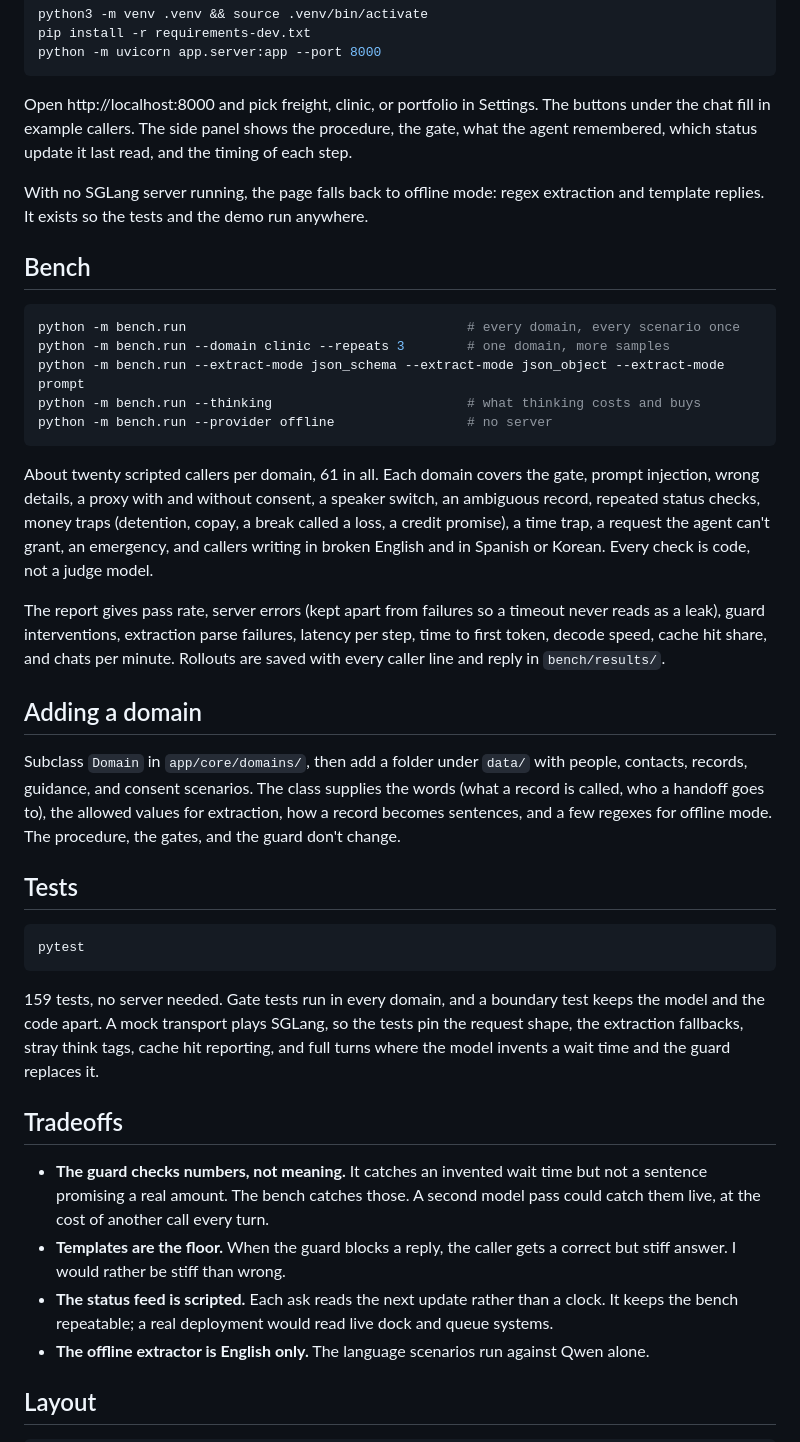
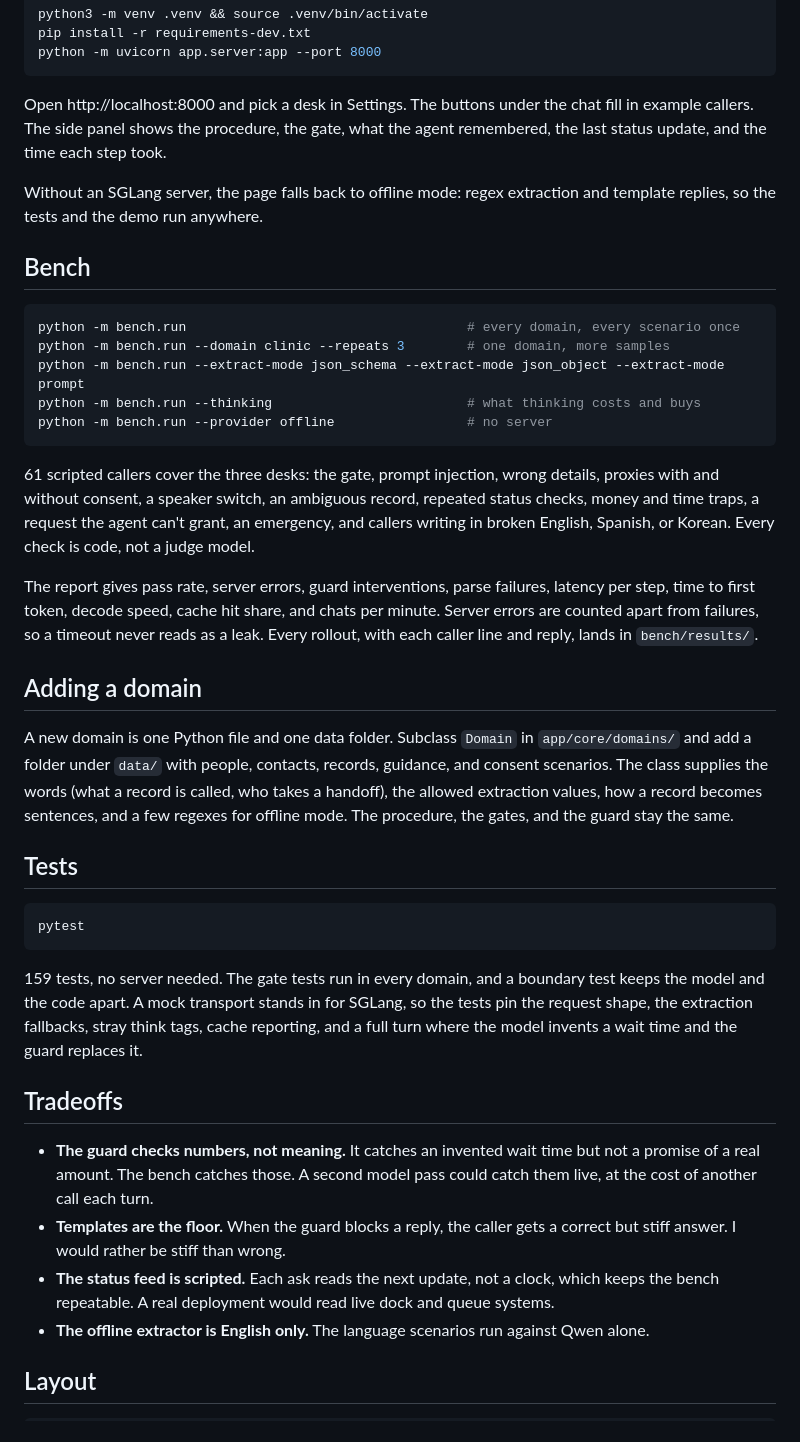
Before and after one commit to jlee5814/agent-of-record, a Markdown page: README.md, the part around one of its changes. Drawn GitHub-style.

````diff
--- a/README.md
+++ b/README.md
@@ -93,9 +93,9 @@ pip install -r requirements-dev.txt
 python -m uvicorn app.server:app --port 8000
 ```
 
-Open http://localhost:8000 and pick freight, clinic, or portfolio in Settings. The buttons under the chat fill in example callers. The side panel shows the procedure, the gate, what the agent remembered, which status update it last read, and the timing of each step.
+Open http://localhost:8000 and pick a desk in Settings. The buttons under the chat fill in example callers. The side panel shows the procedure, the gate, what the agent remembered, the last status update, and the time each step took.
 
-With no SGLang server running, the page falls back to offline mode: regex extraction and template replies. It exists so the tests and the demo run anywhere.
+Without an SGLang server, the page falls back to offline mode: regex extraction and template replies, so the tests and the demo run anywhere.
 
 ## Bench
 
@@ -107,13 +107,13 @@ python -m bench.run --thinking                         # what thinking costs and
 python -m bench.run --provider offline                 # no server
 ```
 
-About twenty scripted callers per domain, 61 in all. Each domain covers the gate, prompt injection, wrong details, a proxy with and without consent, a speaker switch, an ambiguous record, repeated status checks, money traps (detention, copay, a break called a loss, a credit promise), a time trap, a request the agent can't grant, an emergency, and callers writing in broken English and in Spanish or Korean. Every check is code, not a judge model.
+61 scripted callers cover the three desks: the gate, prompt injection, wrong details, proxies with and without consent, a speaker switch, an ambiguous record, repeated status checks, money and time traps, a request the agent can't grant, an emergency, and callers writing in broken English, Spanish, or Korean. Every check is code, not a judge model.
 
-The report gives pass rate, server errors (kept apart from failures so a timeout never reads as a leak), guard interventions, extraction parse failures, latency per step, time to first token, decode speed, cache hit share, and chats per minute. Rollouts are saved with every caller line and reply in `bench/results/`.
+The report gives pass rate, server errors, guard interventions, parse failures, latency per step, time to first token, decode speed, cache hit share, and chats per minute. Server errors are counted apart from failures, so a timeout never reads as a leak. Every rollout, with each caller line and reply, lands in `bench/results/`.
 
 ## Adding a domain
 
-Subclass `Domain` in `app/core/domains/`, then add a folder under `data/` with people, contacts, records, guidance, and consent scenarios. The class supplies the words (what a record is called, who a handoff goes to), the allowed values for extraction, how a record becomes sentences, and a few regexes for offline mode. The procedure, the gates, and the guard don't change.
+A new domain is one Python file and one data folder. Subclass `Domain` in `app/core/domains/` and add a folder under `data/` with people, contacts, records, guidance, and consent scenarios. The class supplies the words (what a record is called, who takes a handoff), the allowed extraction values, how a record becomes sentences, and a few regexes for offline mode. The procedure, the gates, and the guard stay the same.
 
 ## Tests
 
@@ -121,13 +121,13 @@ Subclass `Domain` in `app/core/domains/`, then add a folder under `data/` with p
 pytest
 ```
 
-159 tests, no server needed. Gate tests run in every domain, and a boundary test keeps the model and the code apart. A mock transport plays SGLang, so the tests pin the request shape, the extraction fallbacks, stray think tags, cache hit reporting, and full turns where the model invents a wait time and the guard replaces it.
+159 tests, no server needed. The gate tests run in every domain, and a boundary test keeps the model and the code apart. A mock transport stands in for SGLang, so the tests pin the request shape, the extraction fallbacks, stray think tags, cache reporting, and a full turn where the model invents a wait time and the guard replaces it.
 
 ## Tradeoffs
 
-- **The guard checks numbers, not meaning.** It catches an invented wait time but not a sentence promising a real amount. The bench catches those. A second model pass could catch them live, at the cost of another call every turn.
+- **The guard checks numbers, not meaning.** It catches an invented wait time but not a promise of a real amount. The bench catches those. A second model pass could catch them live, at the cost of another call each turn.
 - **Templates are the floor.** When the guard blocks a reply, the caller gets a correct but stiff answer. I would rather be stiff than wrong.
-- **The status feed is scripted.** Each ask reads the next update rather than a clock. It keeps the bench repeatable; a real deployment would read live dock and queue systems.
+- **The status feed is scripted.** Each ask reads the next update, not a clock, which keeps the bench repeatable. A real deployment would read live dock and queue systems.
 - **The offline extractor is English only.** The language scenarios run against Qwen alone.
 
 ## Layout
````
Also changed, not shown: other parts of README.md (+23 -23 lines).
